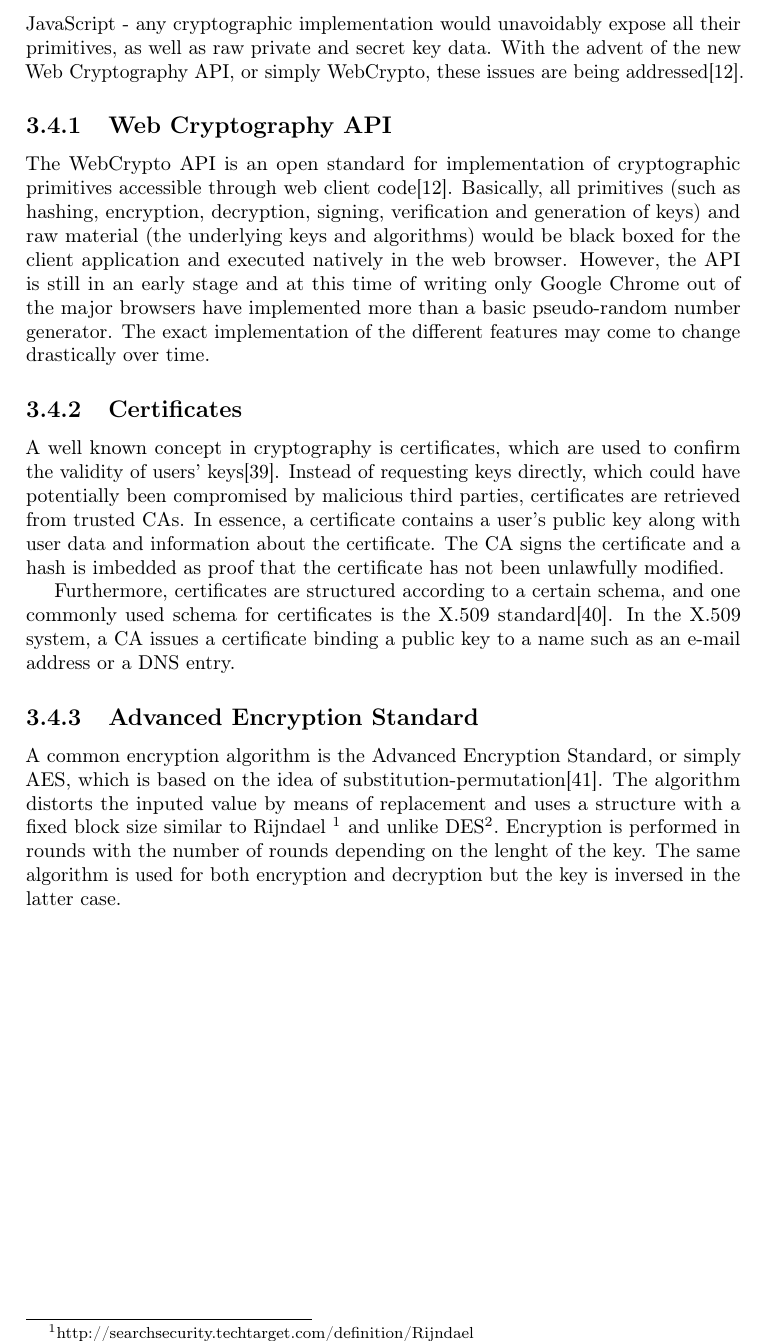
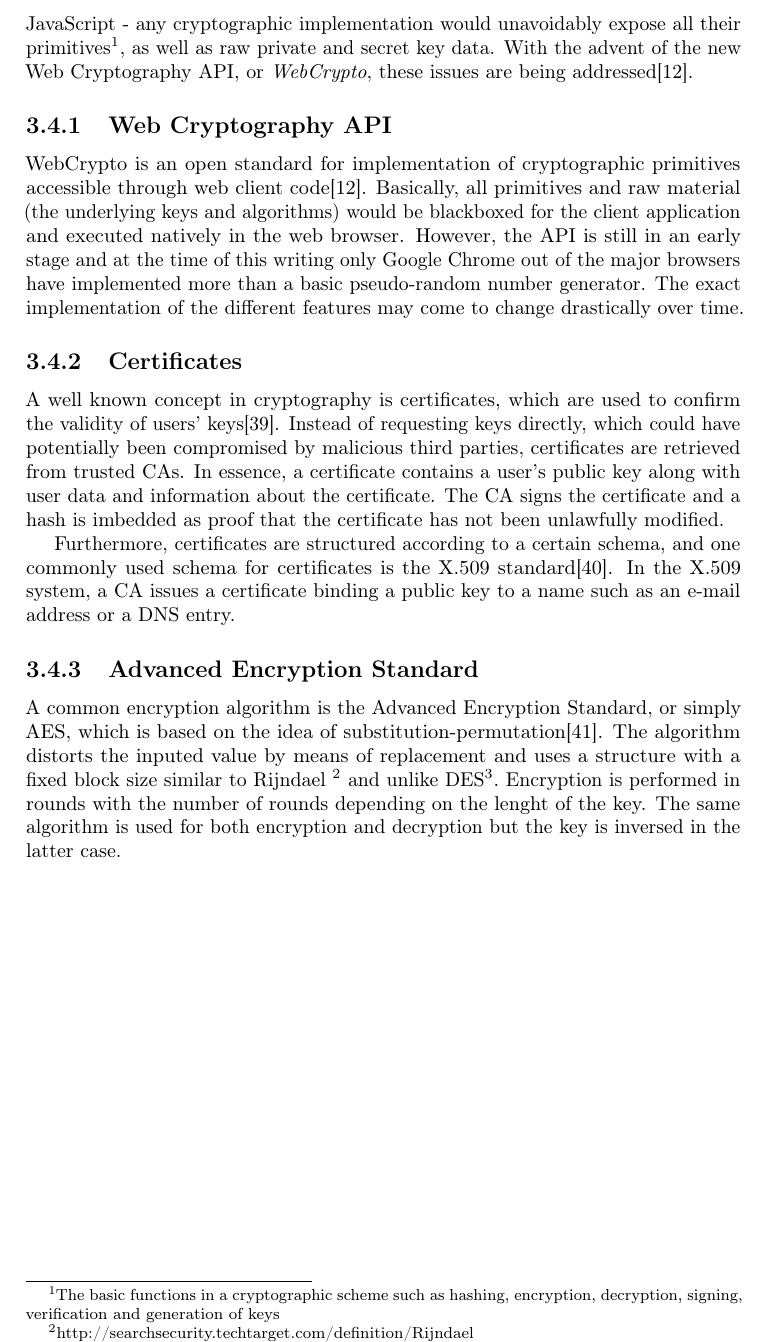
Before and after one commit to rymdjs/report, a LaTeX document (Layout.tex, which reads sections/technical_background.tex): part of page 18 of 44, cut so that both start at the same text. Compiled offline with pdfLaTeX.

Commit message:
crypto tweak

```diff
--- a/sections/technical_background.tex
+++ b/sections/technical_background.tex
@@ -311,10 +311,10 @@ Data transfers are secured with the DTLS (Datagram Transport Layer Security) pro
 Encryption is the process of running data through an algorithm with the goal of making the information unreadable for unauthorized parties. The output of an algorithm depends on the input data and the \emph{encryption key} used. There are two types of key schemes: symmetric-key schemes and asymmetric-key schemes (also known as public-private). In symmetric cryptography  schemes such as AES, the same key is used for both encryption and decryption. Because of this, both sender and recipient must possess the same key and the key must therefore somehow be communicated through a secure channel. Asymmetric key-schemes like RSA, on the other hand, work with pairs of keys where the encryption of one corresponds to the decryption of the other. One of these keys is called \emph{private} and should only be known to the person generating the key-pair, and the other is called \emph{public} and can be shared freely. In this way, there is no problem with how to transmit keys. Generally, encryption and decryption in asymmetric schemes are much more computationally demanding than that of symmetric schemes, so a common approach is to use symmetric encryption for data and asymmetric keys for the communication of the symmetric key.
 
 % TODO: explain what primitives are
-Until recently, the practice of performing cryptographic operations in a web browser environment has been considered bad practice by security professionals\cite{Matasano:Online}. One reason for this is that it has been impossible to verify the integrity of client side source code between executions - something that has now changed with the advent of signed browser extensions. Another issue is the internal openness of JavaScript - any cryptographic implementation would unavoidably expose all their primitives, as well as raw private and secret key data. With the advent of the new Web Cryptography API, or simply WebCrypto, these issues are being addressed\cite{WebCrypto:Online}.
+Until recently, the practice of performing cryptographic operations in a web browser environment has been considered bad practice by security professionals\cite{Matasano:Online}. One reason for this is that it has been impossible to verify the integrity of client side source code between executions - something that has now changed with the advent of signed browser extensions. Another issue is the internal openness of JavaScript - any cryptographic implementation would unavoidably expose all their primitives\footnote{The basic functions in a cryptographic scheme such as hashing, encryption, decryption, signing, verification and generation of keys}, as well as raw private and secret key data. With the advent of the new Web Cryptography API, or \emph{WebCrypto}, these issues are being addressed\cite{WebCrypto:Online}.
 
 \subsection{Web Cryptography API}
-The WebCrypto API is an open standard for implementation of cryptographic primitives accessible through web client code\cite{WebCrypto:Online}. Basically, all primitives (such as hashing, encryption, decryption, signing, verification and generation of keys) and raw material (the underlying keys and algorithms) would be black boxed for the client application and executed natively in the web browser. However, the API is still in an early stage and at this time of writing only Google Chrome out of the major browsers have implemented more than a basic pseudo-random number generator. The exact implementation of the different features may come to change drastically over time.
+WebCrypto is an open standard for implementation of cryptographic primitives accessible through web client code\cite{WebCrypto:Online}. Basically, all primitives and raw material (the underlying keys and algorithms) would be blackboxed for the client application and executed natively in the web browser. However, the API is still in an early stage and at the time of this writing only Google Chrome out of the major browsers have implemented more than a basic pseudo-random number generator. The exact implementation of the different features may come to change drastically over time.
 
 \subsection{Certificates}
 % TODO: Explain what a certificate is
```
